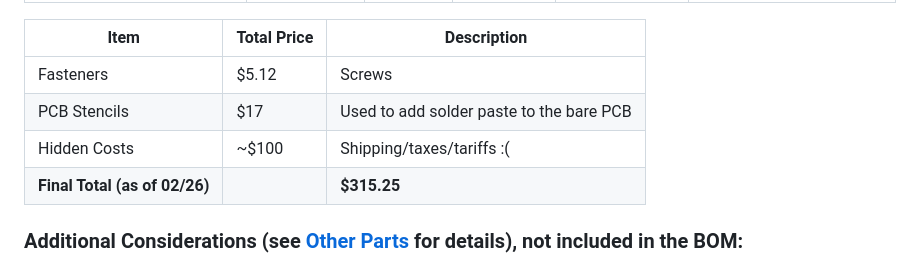
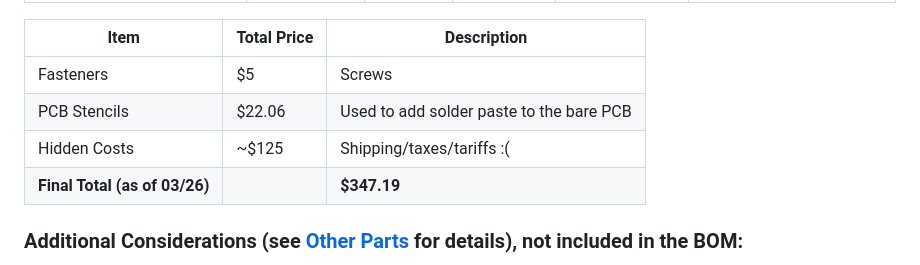
Before and after one commit to BlueMustrad/AeroBrick, a Markdown page: README.md, the part around the change. GitHub-like rendering.

```diff
--- a/README.md
+++ b/README.md
@@ -52,10 +52,10 @@ Disclaimer: These prices do not factor in shipping or taxes!
 
 | Item | Total Price | Description |
 | ---- | ----------- | ----------- |
-| Fasteners | $5.12 | Screws |
-| PCB Stencils | $17 | Used to add solder paste to the bare PCB |
-| Hidden Costs | ~$100 | Shipping/taxes/tariffs :( |
-| **Final Total (as of 02/26)** | | **$315.25** |
+| Fasteners | $5 | Screws |
+| PCB Stencils | $22.06 | Used to add solder paste to the bare PCB |
+| Hidden Costs | ~$125 | Shipping/taxes/tariffs :( |
+| **Final Total (as of 03/26)** | | **$347.19** |
 
 ### **Additional Considerations (see [Other Parts](https://github.com/BlueMustrad/AeroBrick/blob/main/Documents/Extra%20Parts.md) for details), not included in the BOM:**
 - Screws
```
